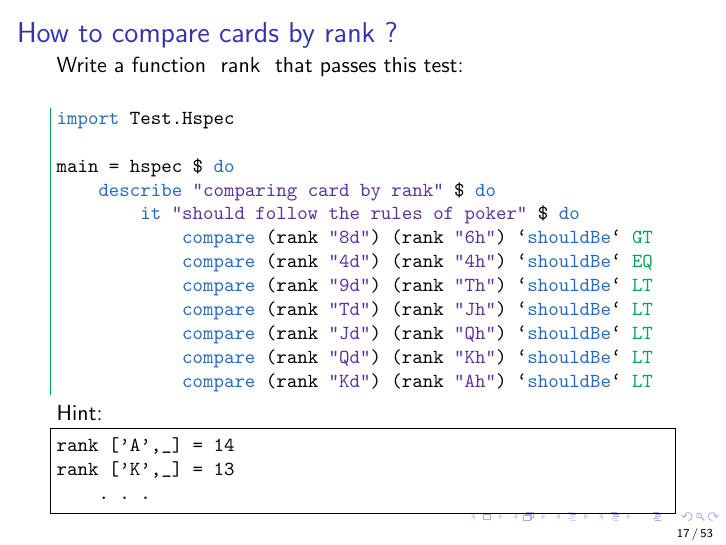
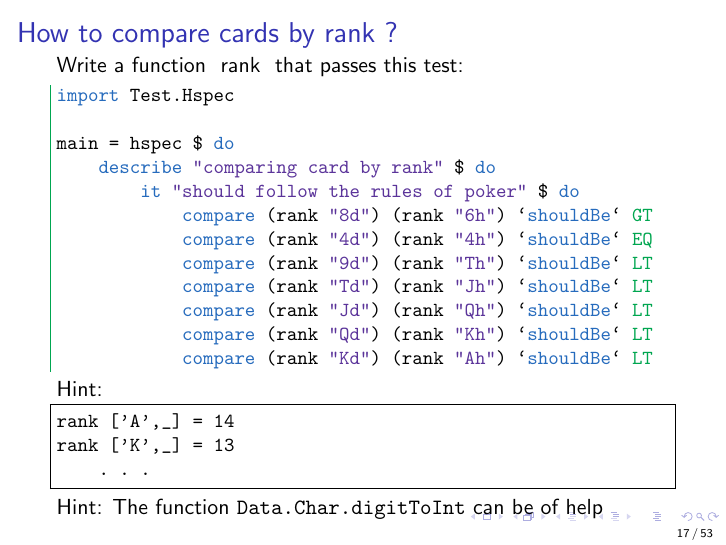
Before and after one commit to ToF-/SlicesOfFP, LaTeX slides (Beamer/SlicesOfFP.tex): page 17 of 53. Compiled offline with pdfLaTeX.

Commit message:
fixed links to solution.hs, added hint for digitToint

```diff
--- a/Beamer/SlicesOfFP.tex
+++ b/Beamer/SlicesOfFP.tex
@@ -233,7 +233,6 @@ unless we rewrite ~compare~
 \begin{frame}[fragile]
 \frametitle{How to compare cards by rank ?}
 Write a function ~rank~ that passes this test:
-\vs
 \lstT{017}
 Hint:
 \begin{haskell}
@@ -241,6 +240,8 @@ rank ['A',_] = 14
 rank ['K',_] = 13
     . . .
 \end{haskell}
+Hint:
+The function \texttt{Data.Char.digitToInt} can be of help
 \end{frame}
 % SLIDE  018
 \begin{frame}[fragile]
```
Also changed, not shown: Beamer/SlicesOfFP.pdf, code/008.hs, code/010.hs, code/013.hs.
